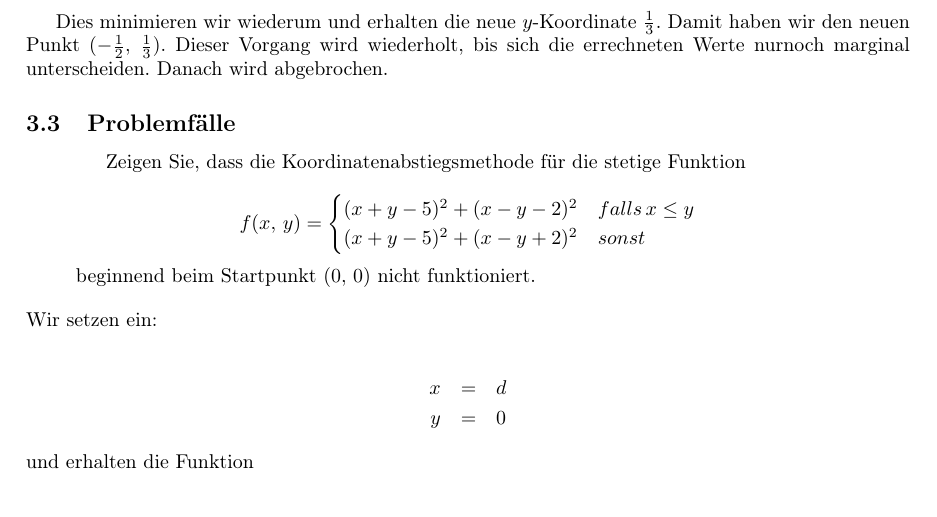
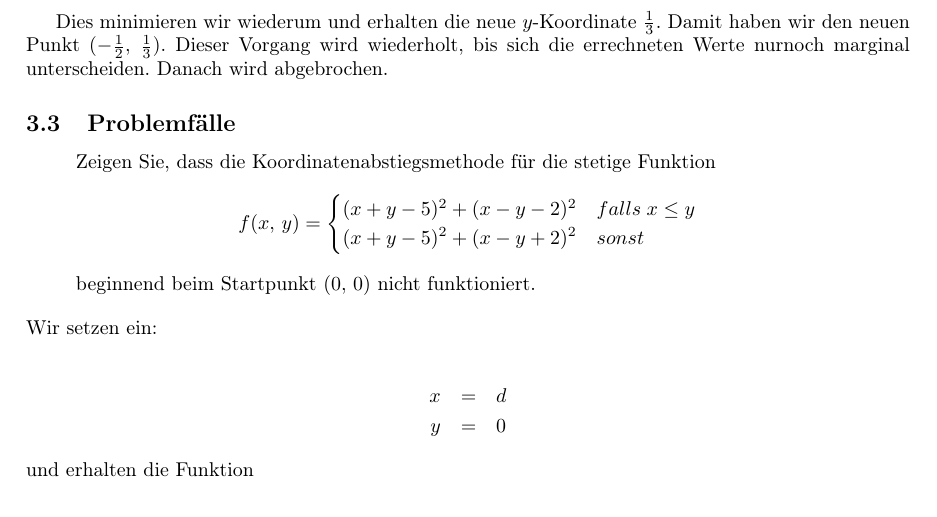
Before and after one commit to burnoutberni/univie-ops, a LaTeX document (stuff/paper.tex): part of page 14 of 14, cut so that both start at the same text. Compiled offline with pdfLaTeX; the source files are stored in an older character set and shown here as Unicode.

Commit message:
small fixes @paper

```diff
--- a/stuff/paper.tex
+++ b/stuff/paper.tex
@@ -504,12 +504,11 @@ marginal unterscheiden. Danach wird abgebrochen.
 
 \subsection{Problemfälle}
 \begin{quotation}
-    Zeigen Sie, dass die Koordinatenabstiegsmethode für die stetige Funktion
-
+    \noindent Zeigen Sie, dass die Koordinatenabstiegsmethode für die stetige Funktion
     \[
         f(x,\,y)=
         \begin{cases}
-            (x+y-5)^{2}+(x-y-2)^{2} & falls\,x\le y\\
+            (x+y-5)^{2}+(x-y-2)^{2} & falls\;x\le y\\
             (x+y-5)^{2}+(x-y+2)^{2} & sonst
         \end{cases}
     \]
```
Also changed, not shown: stuff/paper.pdf.
